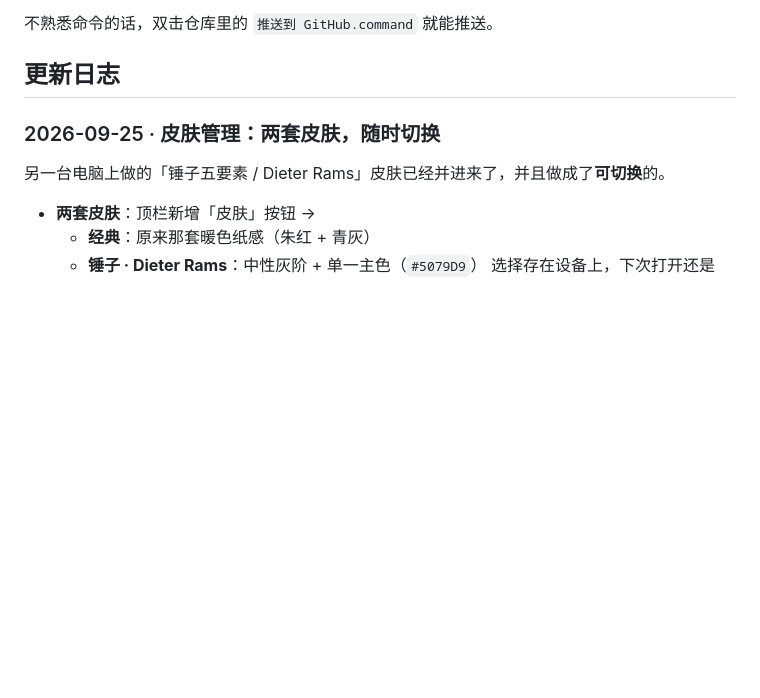
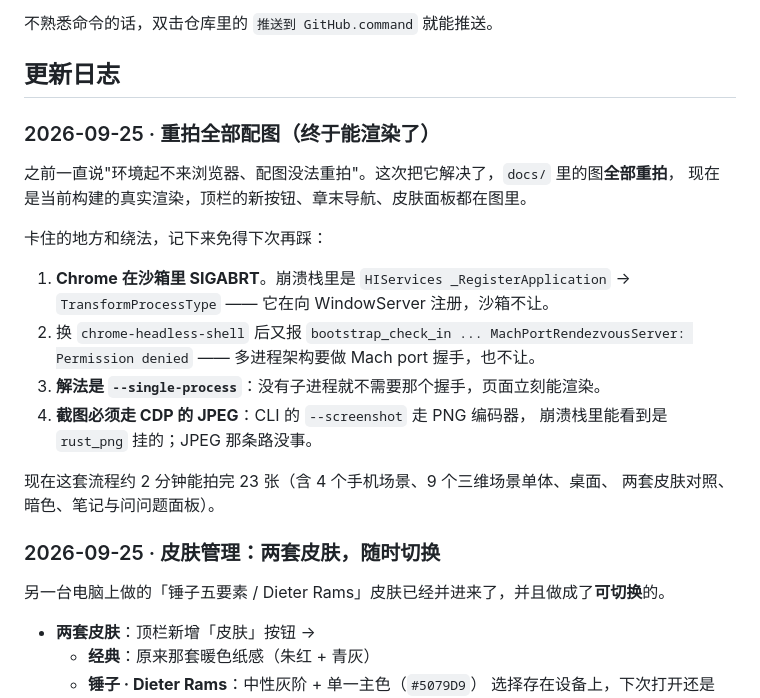
Before and after one commit to z660081-symzhy/Newbie-agentbook-ios, a Markdown page: README.md, the part around the change printed below. GitHub-like rendering; blank space fills up the shorter version.

```diff
--- a/README.md
+++ b/README.md
@@ -172,6 +169,25 @@ Service Worker 会缓存全部内容，之后断网也能读（见 [`安装说
 不熟悉命令的话，双击仓库里的 `推送到 GitHub.command` 就能推送。
 
 ## 更新日志
+
+### 2026-09-25 · 重拍全部配图（终于能渲染了）
+
+之前一直说"环境起不来浏览器、配图没法重拍"。这次把它解决了，`docs/` 里的图**全部重拍**，
+现在是当前构建的真实渲染，顶栏的新按钮、章末导航、皮肤面板都在图里。
+
+卡住的地方和绕法，记下来免得下次再踩：
+
+1. **Chrome 在沙箱里 SIGABRT**。崩溃栈里是 `HIServices _RegisterApplication` →
+   `TransformProcessType` —— 它在向 WindowServer 注册，沙箱不让。
+2. 换 `chrome-headless-shell` 后又报
+   `bootstrap_check_in ... MachPortRendezvousServer: Permission denied` ——
+   多进程架构要做 Mach port 握手，也不让。
+3. **解法是 `--single-process`**：没有子进程就不需要那个握手，页面立刻能渲染。
+4. **截图必须走 CDP 的 JPEG**：CLI 的 `--screenshot` 走 PNG 编码器，
+   崩溃栈里能看到是 `rust_png` 挂的；JPEG 那条路没事。
+
+现在这套流程约 2 分钟能拍完 23 张（含 4 个手机场景、9 个三维场景单体、桌面、
+两套皮肤对照、暗色、笔记与问问题面板）。
 
 ### 2026-09-25 · 皮肤管理：两套皮肤，随时切换
 
```
Also changed, not shown: other parts of README.md (+5 -8 lines), docs/desktop.jpg, docs/hero-phones.jpg, docs/kg-vs-vector.jpg, docs/scenes-overview.jpg, docs/skins.png, docs/social-preview.png.
